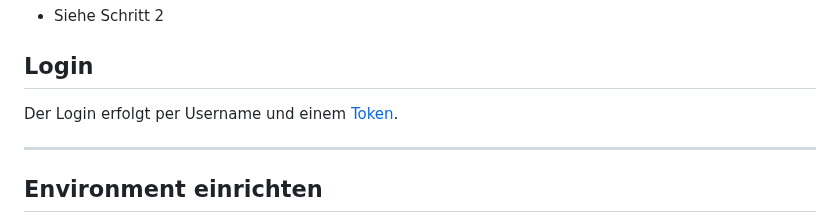
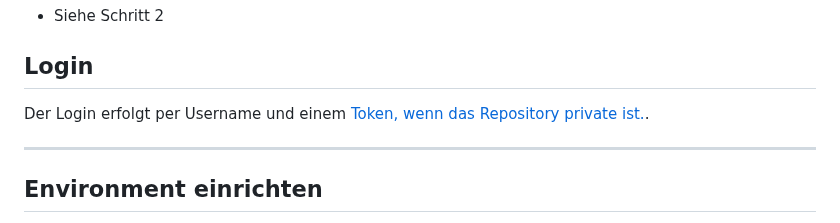
Before and after one commit to HonHonX/Collection-Tracker, a Markdown page: README.md, the part around the change. GitHub-like rendering.

```diff
--- a/README.md
+++ b/README.md
@@ -13,7 +13,7 @@
 * Siehe Schritt 2
 
 ## Login
-Der Login erfolgt per Username und einem <a href="https://docs.github.com/de/authentication/keeping-your-account-and-data-secure/managing-your-personal-access-tokens">Token</a>.
+Der Login erfolgt per Username und einem <a href="https://docs.github.com/de/authentication/keeping-your-account-and-data-secure/managing-your-personal-access-tokens">Token, wenn das Repository private ist.</a>.
 ___
 
 ## Environment einrichten
```
